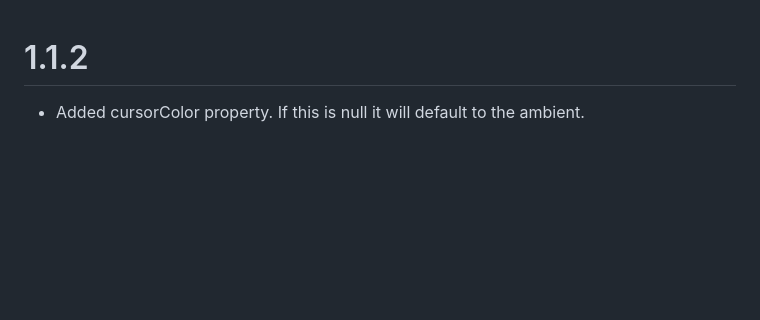
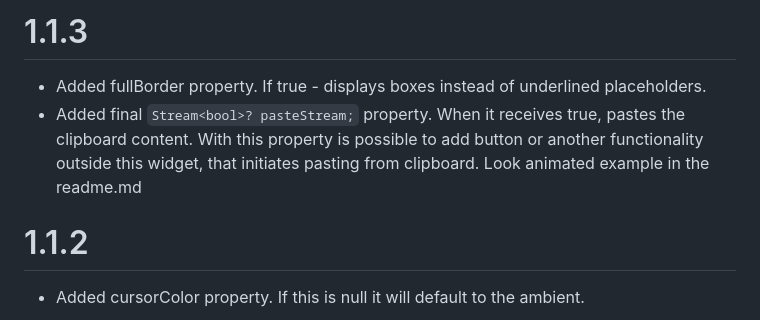
Before and after one commit to awaik/flutter_verification_code, a Markdown page: CHANGELOG.md, the part around the change. GitHub-like rendering; blank space fills up the shorter version.

```diff
--- a/CHANGELOG.md
+++ b/CHANGELOG.md
@@ -1,3 +1,11 @@
+# 1.1.3
+
+- Added fullBorder property. If true - displays boxes instead of underlined placeholders.
+- Added final `Stream<bool>? pasteStream;` property. When it receives true, pastes the
+clipboard content. With this property is possible to add button or another functionality
+outside this widget, that initiates pasting from clipboard.
+Look animated example in the readme.md
+
 # 1.1.2
 
 - Added cursorColor property. If this is null it will default to the ambient.
```
Also changed, not shown: README.md (+1 -0 lines), show_case1.gif (deleted), show_case_v3.gif (added), 3 other files.
